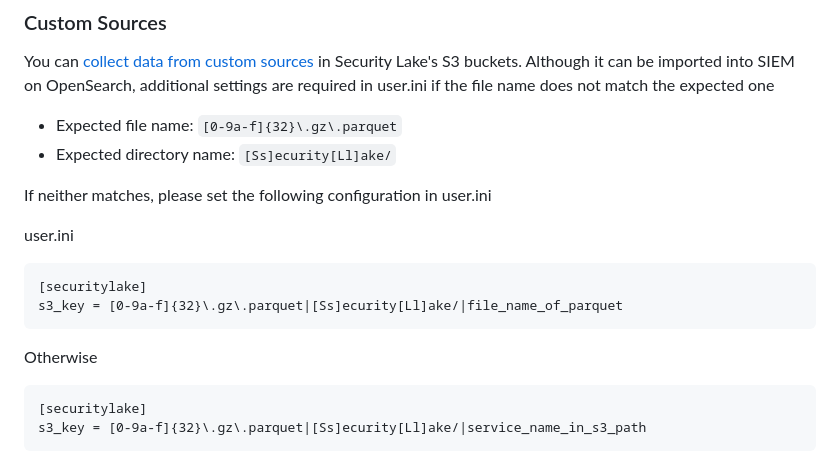
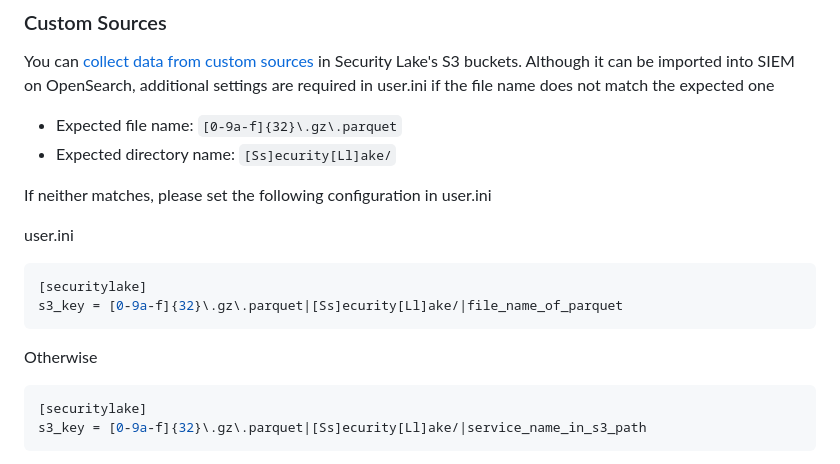
Before and after one commit to aws-samples/siem-on-amazon-opensearch-service, a Markdown page: docs/securitylake.md, the part around the change. Drawn GitHub-style.

````diff
--- a/docs/securitylake.md
+++ b/docs/securitylake.md
@@ -71,14 +71,14 @@ If neither matches, please set the following configuration in user.ini
 
 user.ini
 
-```
+```ini
 [securitylake]
 s3_key = [0-9a-f]{32}\.gz\.parquet|[Ss]ecurity[Ll]ake/|file_name_of_parquet
 ```
 
 Otherwise
 
-```
+```ini
 [securitylake]
 s3_key = [0-9a-f]{32}\.gz\.parquet|[Ss]ecurity[Ll]ake/|service_name_in_s3_path
 ```
````
Also changed, not shown: docs/securitylake_ja.md (+5 -3 lines).
